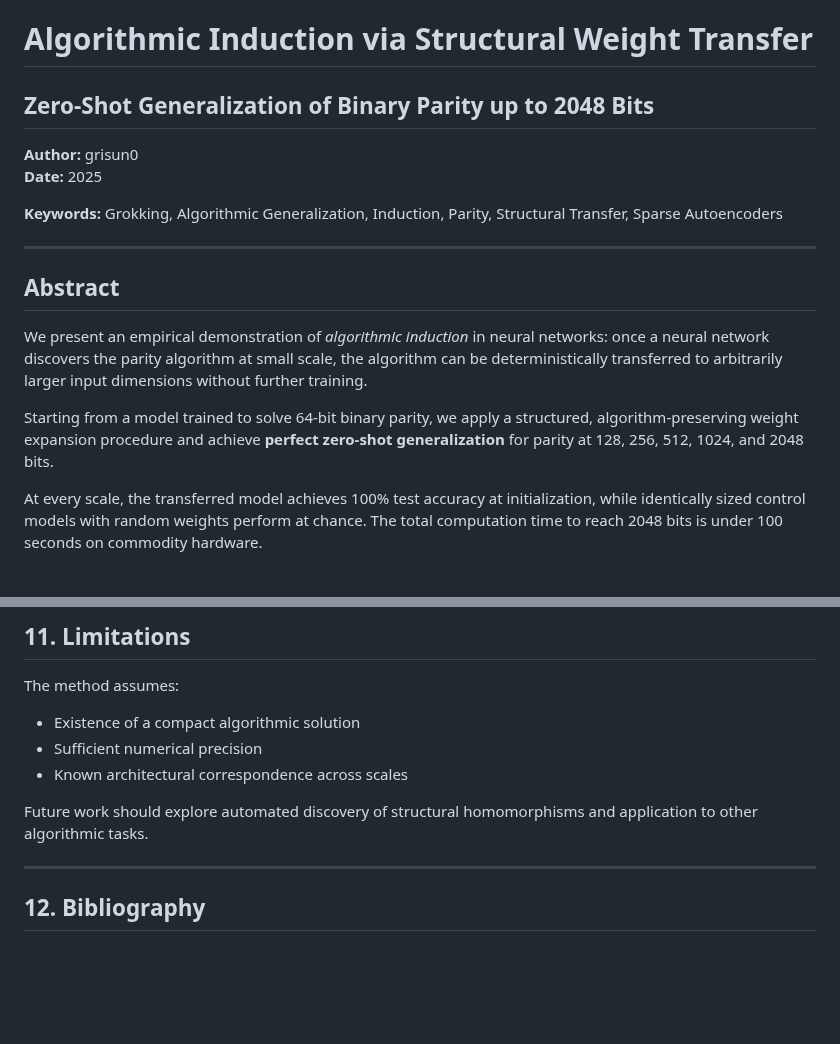
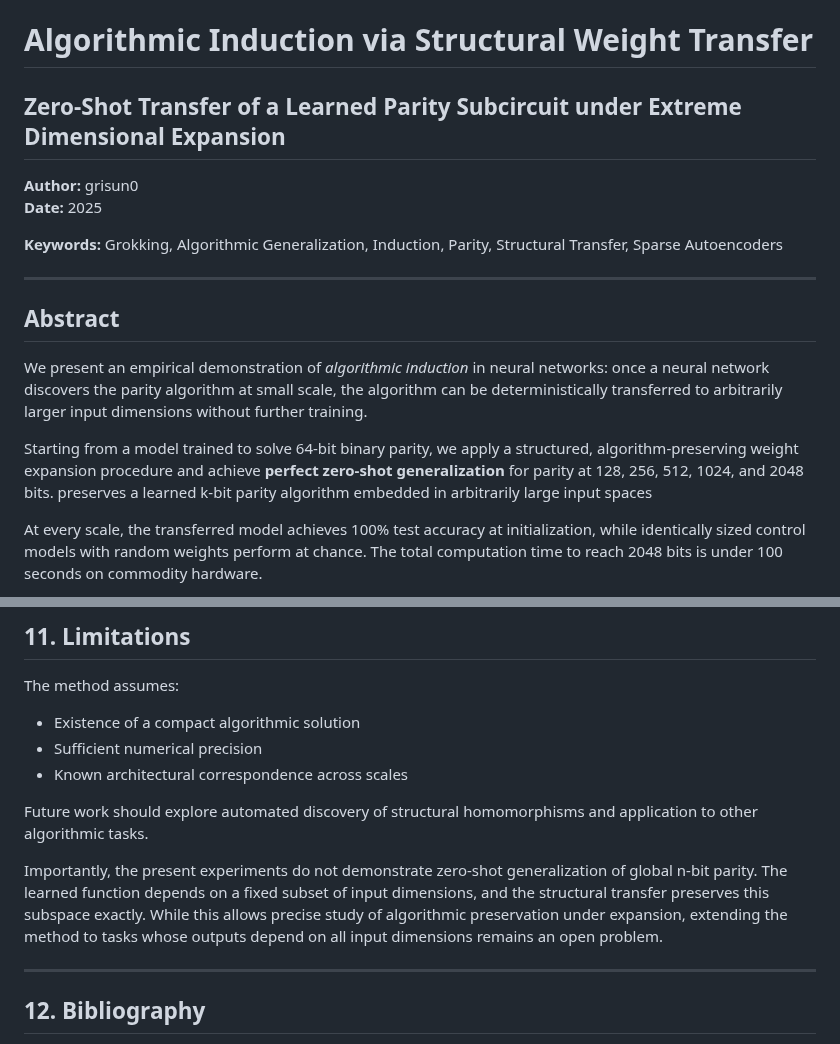
Before and after one commit to grisuno/algebra-de-grok, a Markdown page: README.md, 2 parts joined by grey strips. Drawn GitHub-style; blank space fills up the shorter version.

```diff
--- a/README.md
+++ b/README.md
@@ -1,5 +1,6 @@
 # Algorithmic Induction via Structural Weight Transfer
-## Zero-Shot Generalization of Binary Parity up to 2048 Bits
+## Zero-Shot Transfer of a Learned Parity Subcircuit under Extreme Dimensional Expansion
+
 
 **Author:** grisun0
 **Date:** 2025
@@ -12,7 +13,7 @@
 
 We present an empirical demonstration of *algorithmic induction* in neural networks: once a neural network discovers the parity algorithm at small scale, the algorithm can be deterministically transferred to arbitrarily larger input dimensions without further training.
 
-Starting from a model trained to solve 64-bit binary parity, we apply a structured, algorithm-preserving weight expansion procedure and achieve **perfect zero-shot generalization** for parity at 128, 256, 512, 1024, and 2048 bits.
+Starting from a model trained to solve 64-bit binary parity, we apply a structured, algorithm-preserving weight expansion procedure and achieve **perfect zero-shot generalization** for parity at 128, 256, 512, 1024, and 2048 bits. preserves a learned k-bit parity algorithm embedded in arbitrarily large input spaces
 
 At every scale, the transferred model achieves 100% test accuracy at initialization, while identically sized control models with random weights perform at chance. The total computation time to reach 2048 bits is under 100 seconds on commodity hardware.
 
@@ -181,6 +182,8 @@ The method assumes:
 
 Future work should explore automated discovery of structural homomorphisms and application to other algorithmic tasks.
 
+Importantly, the present experiments do not demonstrate zero-shot generalization of global n-bit parity. The learned function depends on a fixed subset of input dimensions, and the structural transfer preserves this subspace exactly. While this allows precise study of algorithmic preservation under expansion, extending the method to tasks whose outputs depend on all input dimensions remains an open problem.
+
 ---
 
 ## 12. Bibliography
```
